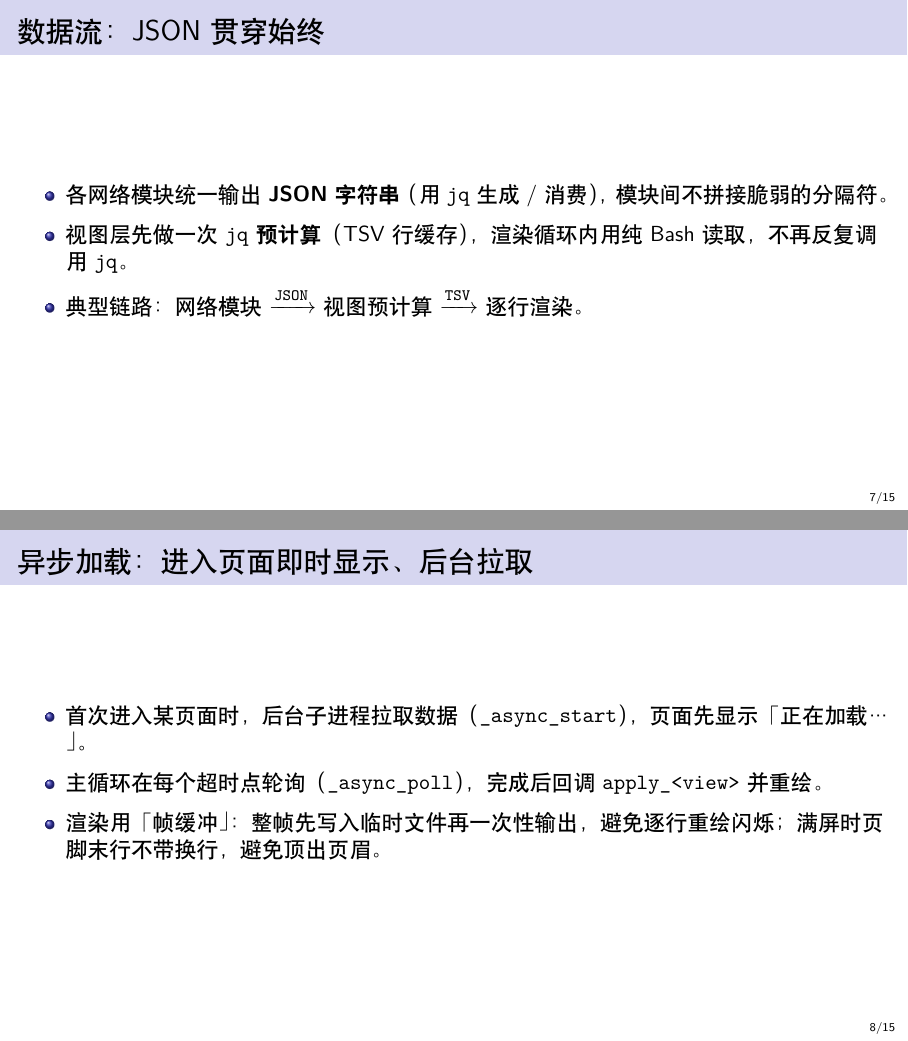
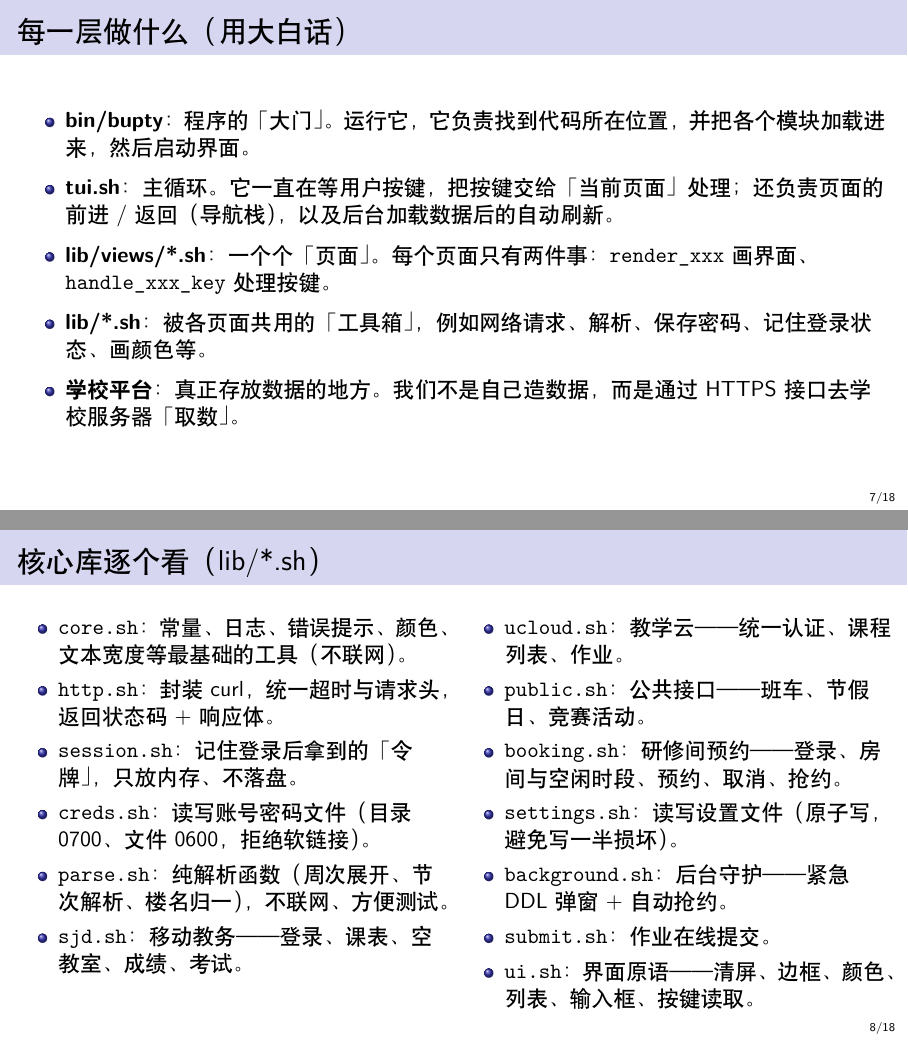
Before and after one commit to yang-qihang/bupty, LaTeX slides (slides.tex): pages 7 and 8 of 15 before the commit and pages 7 and 8 of 18 after it, joined at a grey line. The pictures show the PDF file slides.pdf that the author committed with the source.

Commit message:
幻灯片重写：去参考项目、动机重述、架构深入展开、逐个说明各库
- 删除对参考项目的任何提及
- 动机改为「日常信息分散在多个平台，想聚合到一起；TUI 比 CLI 友好、比 GUI 轻量」
- 架构新增：分层图、每层做什么、核心库逐个看(13 个 lib)、页面视图逐个看(9 个 view)，
  并用大白话解释 JSON/异步加载/fork/O(n) 等概念
- 重新编译为 18 页 slides.pdf

Co-Authored-By: Claude Code <noreply@anthropic.com>

```diff
--- a/slides.tex
+++ b/slides.tex
@@ -103,13 +105,47 @@
   \end{center}
 \end{frame}
 
-\begin{frame}{数据流：JSON 贯穿始终}
+\begin{frame}{每一层做什么（用大白话）}
   \begin{itemize}
     \setlength\itemsep{0.6em}
-    \item 各网络模块统一输出 \textbf{JSON 字符串}（用 \texttt{jq} 生成 / 消费），模块间不拼接脆弱的分隔符。
-    \item 视图层先做一次 \texttt{jq} \textbf{预计算}（TSV 行缓存），渲染循环内用纯 Bash 读取，不再反复调用 \texttt{jq}。
-    \item 典型链路：网络模块 $\xrightarrow{\texttt{JSON}}$ 视图预计算 $\xrightarrow{\texttt{TSV}}$ 逐行渲染。
+    \item \textbf{bin/bupty}：程序的「大门」。运行它，它负责找到代码所在位置，并把各个模块加载进来，然后启动界面。
+    \item \textbf{tui.sh}：主循环。它一直在等用户按键，把按键交给「当前页面」处理；还负责页面的前进 / 返回（导航栈），以及后台加载数据后的自动刷新。
+    \item \textbf{lib/views/*.sh}：一个个「页面」。每个页面只有两件事：\texttt{render\_xxx} 画界面、\texttt{handle\_xxx\_key} 处理按键。
+    \item \textbf{lib/*.sh}：被各页面共用的「工具箱」，例如网络请求、解析、保存密码、记住登录状态、画颜色等。
+    \item \textbf{学校平台}：真正存放数据的地方。我们不是自己造数据，而是通过 HTTPS 接口去学校服务器「取数」。
   \end{itemize}
 \end{frame}
 
-\begin{frame}{异步加载：进入页面即时显示、后台拉取}
+\begin{frame}{核心库逐个看（lib/*.sh）}
+  \begin{columns}[T]
+    \begin{column}{0.5\textwidth}
+      \begin{itemize}
+        \setlength\itemsep{0.35em}
+        \item \texttt{core.sh}：常量、日志、错误提示、颜色、文本宽度等最基础的工具（不联网）。
+        \item \texttt{http.sh}：封装 curl，统一超时与请求头，返回状态码 + 响应体。
+        \item \texttt{session.sh}：记住登录后拿到的「令牌」，只放内存、不落盘。
+        \item \texttt{creds.sh}：读写账号密码文件（目录 0700、文件 0600，拒绝软链接）。
+        \item \texttt{parse.sh}：纯解析函数（周次展开、节次解析、楼名归一），不联网、方便测试。
+        \item \texttt{sjd.sh}：移动教务——登录、课表、空教室、成绩、考试。
+      \end{itemize}
+    \end{column}
+    \begin{column}{0.5\textwidth}
+      \begin{itemize}
+        \setlength\itemsep{0.35em}
+        \item \texttt{ucloud.sh}：教学云——统一认证、课程列表、作业。
+        \item \texttt{public.sh}：公共接口——班车、节假日、竞赛活动。
+        \item \texttt{booking.sh}：研修间预约——登录、房间与空闲时段、预约、取消、抢约。
+        \item \texttt{settings.sh}：读写设置文件（原子写，避免写一半损坏）。
+        \item \texttt{background.sh}：后台守护——紧急 DDL 弹窗 + 自动抢约。
+        \item \texttt{submit.sh}：作业在线提交。
+        \item \texttt{ui.sh}：界面原语——清屏、边框、颜色、列表、输入框、按键读取。
+      \end{itemize}
+    \end{column}
+  \end{columns}
+\end{frame}
+
+\begin{frame}{页面视图逐个看（lib/views/*.sh）}
+  \begin{columns}[T]
+    \begin{column}{0.5\textwidth}
+      \begin{itemize}
+        \setlength\itemsep{0.5em}
@@ -116,5 +157,17 @@
+      \end{itemize}
+    \end{column}
+    \begin{column}{0.5\textwidth}
+      \begin{itemize}
+        \setlength\itemsep{0.5em}
+        \item \texttt{exams.sh}：考试页面。
+        \item \texttt{public.sh}：公共查询页面（班车 / 节假日 / 活动）。
+        \item \texttt{booking.sh}：研修间预约页面。
+        \item \texttt{settings.sh}：设置页面。
+      \end{itemize}
+    \end{column}
+  \end{columns}
+\end{frame}
+
+\begin{frame}{数据如何流动：JSON 一条道走到底}
   \begin{itemize}
-    \setlength\itemsep{0.6em}
-    \item 首次进入某页面时，后台子进程拉取数据（\texttt{\_async\_start}），页面先显示「正在加载…」。
-    \item 主循环在每个超时点轮询（\texttt{\_async\_poll}），完成后回调 \texttt{apply\_<view>} 并重绘。
-    \item 渲染用「帧缓冲」：整帧先写入临时文件再一次性输出，避免逐行重绘闪烁；满屏时页脚末行不带换行，避免顶出页眉。
+    \setlength\itemsep{0.7em}
@@ -120,0 +179,6 @@
+  \end{itemize}
+\end{frame}
+
+\begin{frame}{异步加载：界面始终不「卡住」}
+  \begin{itemize}
+    \setlength\itemsep{0.7em}
@@ -120,0 +189,6 @@
+  \end{itemize}
+\end{frame}
+
+\begin{frame}{渲染性能：去掉多余的「子进程」}
+  \begin{itemize}
+    \setlength\itemsep{0.7em}
@@ -120,0 +198 @@
+      \begin{itemize}
@@ -120,0 +202 @@
+      \end{itemize}
@@ -128,6 +211,2 @@
   \begin{itemize}
-    \setlength\itemsep{0.6em}
-    \item 不写「巨型 shell」，而是按职责拆分为多个 \texttt{source} 加载的模块文件。
-    \item 命名约定：纯解析函数（\texttt{lib/parse.sh}）\textbf{不做网络}，便于离线单测；
-      网络函数返回 \texttt{0/1} 并把结果写 stdout、错误写全局 \texttt{BUPTY\_ERR}。
-    \item 视图 = \texttt{render\_<name>()} + \texttt{handle\_<name>\_key()}，与主循环解耦。
+    \setlength\itemsep{0.7em}
@@ -138 +220,2 @@
   \begin{itemize}
+    \setlength\itemsep{0.7em}
@@ -154,5 +230 @@
-  \end{itemize}
-\end{frame}
-
-\begin{frame}{设计选择（四）：可配置与后台}
-  \begin{itemize}
+    \setlength\itemsep{0.7em}
```
Also changed, not shown: slides.pdf, slides.tex (107 more changed lines).
